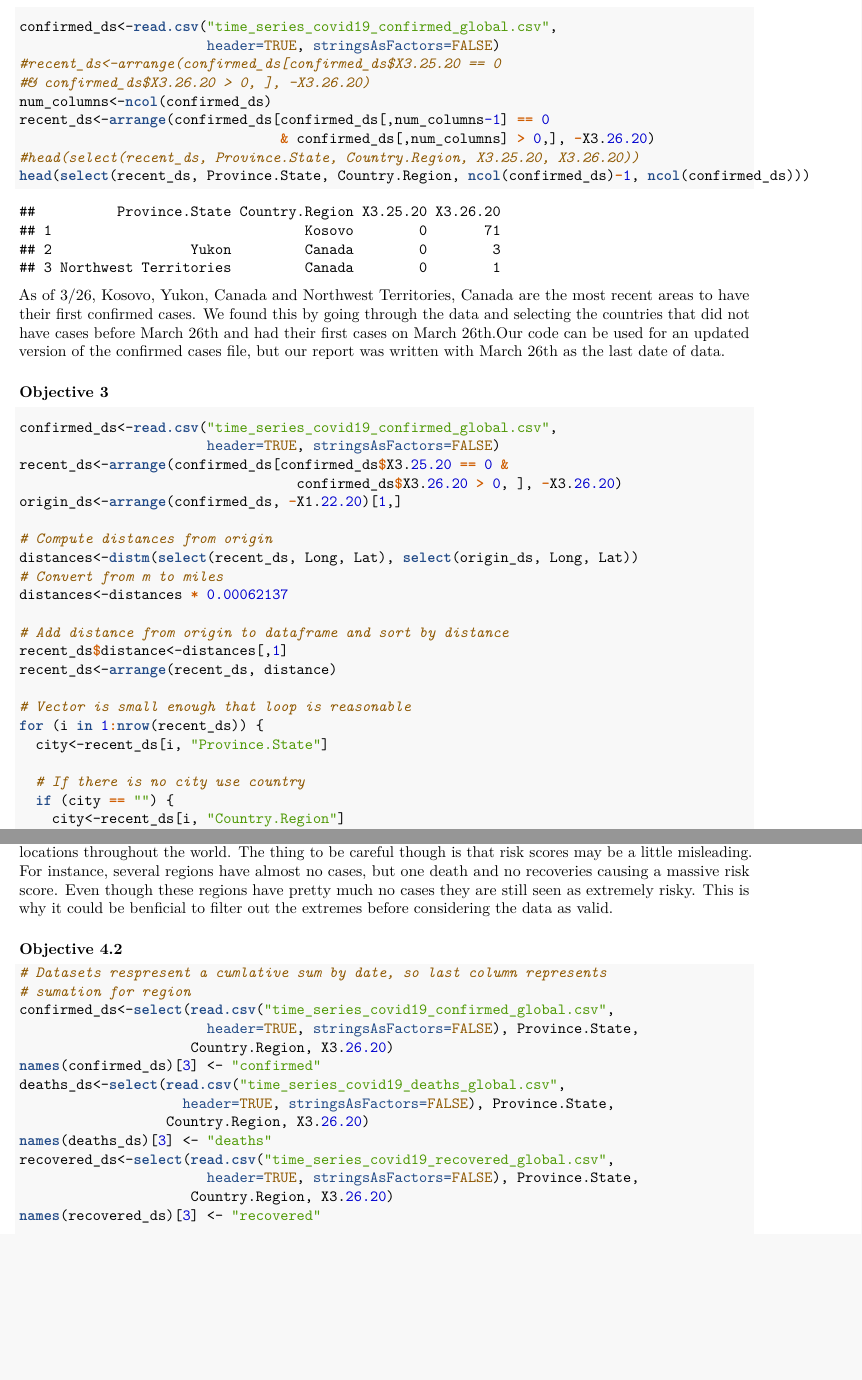
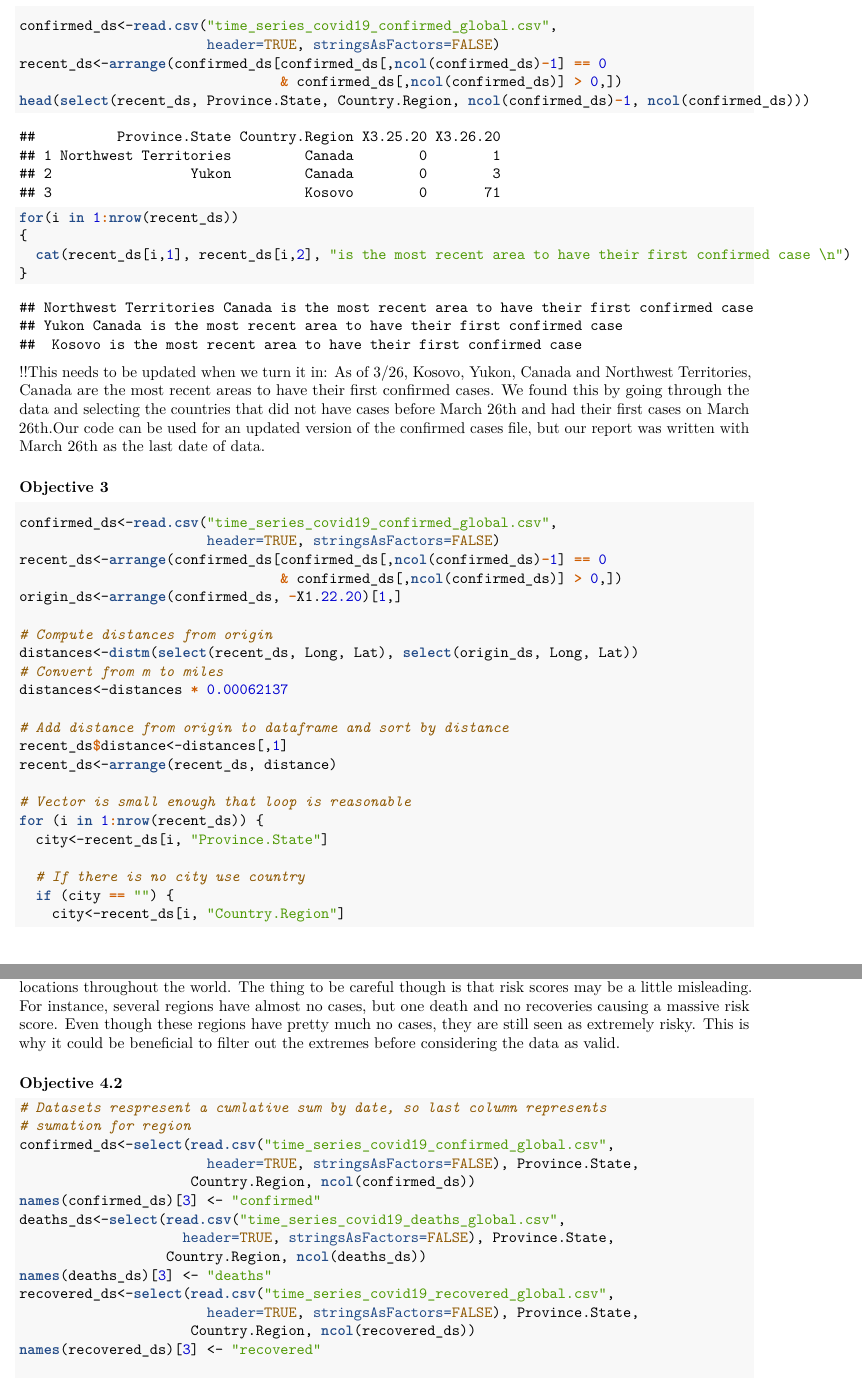
Before and after one commit to cfraikin/Project-1, an R Markdown document (report_project1.Rmd): two parts of pages 3 and 6 of 7 before the commit and two parts of pages 3 and 6 of 8 after it, joined at a grey line, cut so that both start at the same text, the shorter picture padded with empty space. The pictures show the output file report_project1.pdf that the author committed with the source.

Commit message:
Revised the solutions

````diff
--- a/report_project1.Rmd
+++ b/report_project1.Rmd
@@ -90,23 +90,25 @@ Based on the data above, Hubei, China is the most likely origin of the virus.  T
 ```{r ob2}
 confirmed_ds<-read.csv("time_series_covid19_confirmed_global.csv",
                        header=TRUE, stringsAsFactors=FALSE)
-#recent_ds<-arrange(confirmed_ds[confirmed_ds$X3.25.20 == 0
-#& confirmed_ds$X3.26.20 > 0, ], -X3.26.20)
-num_columns<-ncol(confirmed_ds)
-recent_ds<-arrange(confirmed_ds[confirmed_ds[,num_columns-1] == 0
-                                & confirmed_ds[,num_columns] > 0,], -X3.26.20)
-#head(select(recent_ds, Province.State, Country.Region, X3.25.20, X3.26.20))
+recent_ds<-arrange(confirmed_ds[confirmed_ds[,ncol(confirmed_ds)-1] == 0
+                                & confirmed_ds[,ncol(confirmed_ds)] > 0,])
 head(select(recent_ds, Province.State, Country.Region, ncol(confirmed_ds)-1, ncol(confirmed_ds)))
+
+for(i in 1:nrow(recent_ds))
+{
+  cat(recent_ds[i,1], recent_ds[i,2], "is the most recent area to have their first confirmed case \n")
+}
+
 ```
 
-As of 3/26, Kosovo, Yukon, Canada and Northwest Territories, Canada are the most recent areas to have their first confirmed cases. We found this by going through the data and selecting the countries that did not have cases before March 26th and had their first cases on March 26th.Our code can be used for an updated version of the confirmed cases file, but our report was written with March 26th as the last date of data.
+!!This needs to be updated when we turn it in: As of 3/26, Kosovo, Yukon, Canada and Northwest Territories, Canada are the most recent areas to have their first confirmed cases. We found this by going through the data and selecting the countries that did not have cases before March 26th and had their first cases on March 26th.Our code can be used for an updated version of the confirmed cases file, but our report was written with March 26th as the last date of data.
 
 ### Objective 3
 ```{r ob3}
 confirmed_ds<-read.csv("time_series_covid19_confirmed_global.csv",
                        header=TRUE, stringsAsFactors=FALSE)
-recent_ds<-arrange(confirmed_ds[confirmed_ds$X3.25.20 == 0 &
-                                  confirmed_ds$X3.26.20 > 0, ], -X3.26.20)
+recent_ds<-arrange(confirmed_ds[confirmed_ds[,ncol(confirmed_ds)-1] == 0
+                                & confirmed_ds[,ncol(confirmed_ds)] > 0,])
 origin_ds<-arrange(confirmed_ds, -X1.22.20)[1,]
 
 # Compute distances from origin
@@ -198,5 +200,5 @@ Based on how the equation is written, any region which has had at least one pers
 
-Risk assessments like this are important because they are good indicators of where danger is located or help is needed that can be used across many industries.  For example, the travel industry may wish to impose bans on travelling to and from locations of high risk.  The medical field can use these values to determine locations that are in the most need for medical support.  Research fields may also use this data to help identify trends.  For example, if a region has a high amount of recoveries and almost no deaths, i.e. low risk score, it may be worth looking into what kind of treatment they are using in that region and if it could be used in other locations throughout the world. The thing to be careful though is that risk scores may be a little misleading.  For instance, several regions have almost no cases, but one death and no recoveries causing a massive risk score.  Even though these regions have pretty much no cases they are still seen as extremely risky.  This is why it could be benficial to filter out the extremes before considering the data as valid.
+Risk assessments like this are important because they are good indicators of where danger is located or help is needed that can be used across many industries.  For example, the travel industry may wish to impose bans on travelling to and from locations of high risk.  The medical field can use these values to determine locations that are in the most need for medical support.  Research fields may also use this data to help identify trends.  For example, if a region has a high amount of recoveries and almost no deaths, i.e. low risk score, it may be worth looking into what kind of treatment they are using in that region and if it could be used in other locations throughout the world. The thing to be careful though is that risk scores may be a little misleading.  For instance, several regions have almost no cases, but one death and no recoveries causing a massive risk score.  Even though these regions have pretty much no cases, they are still seen as extremely risky.  This is why it could be beneficial to filter out the extremes before considering the data as valid.
 
 #### Objective 4.2
 ```{r ob4.2}
@@ -204,15 +206,15 @@ Risk assessments like this are important because they are good indicators of whe
 # sumation for region
 confirmed_ds<-select(read.csv("time_series_covid19_confirmed_global.csv",
                        header=TRUE, stringsAsFactors=FALSE), Province.State,
-                     Country.Region, X3.26.20)
+                     Country.Region, ncol(confirmed_ds))
 names(confirmed_ds)[3] <- "confirmed"
 deaths_ds<-select(read.csv("time_series_covid19_deaths_global.csv",
                     header=TRUE, stringsAsFactors=FALSE), Province.State,
-                  Country.Region, X3.26.20)
+                  Country.Region, ncol(deaths_ds))
 names(deaths_ds)[3] <- "deaths"
 recovered_ds<-select(read.csv("time_series_covid19_recovered_global.csv",
                        header=TRUE, stringsAsFactors=FALSE), Province.State,
-                     Country.Region, X3.26.20)
+                     Country.Region, ncol(recovered_ds))
 names(recovered_ds)[3] <- "recovered"
 
 # Combine the datasets into one and fill NA with 0
````
Also changed, not shown: report_project1.pdf, report_project1.Rmd (10 more changed lines), 1 other file.
